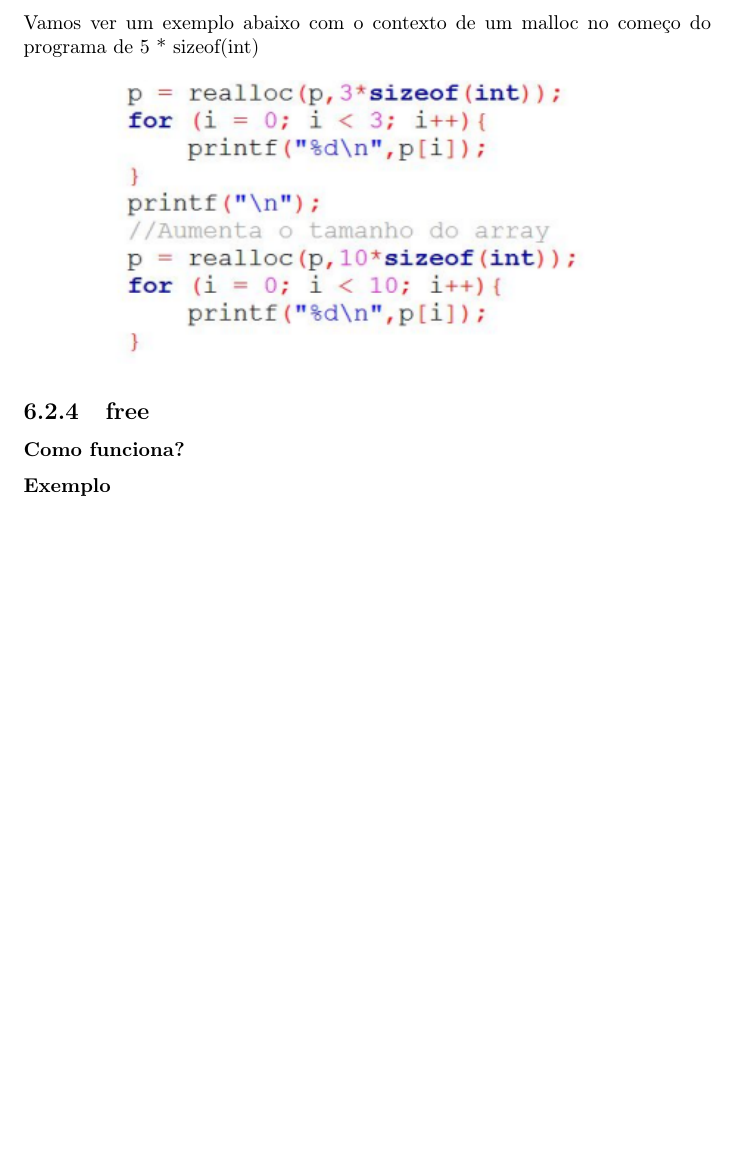
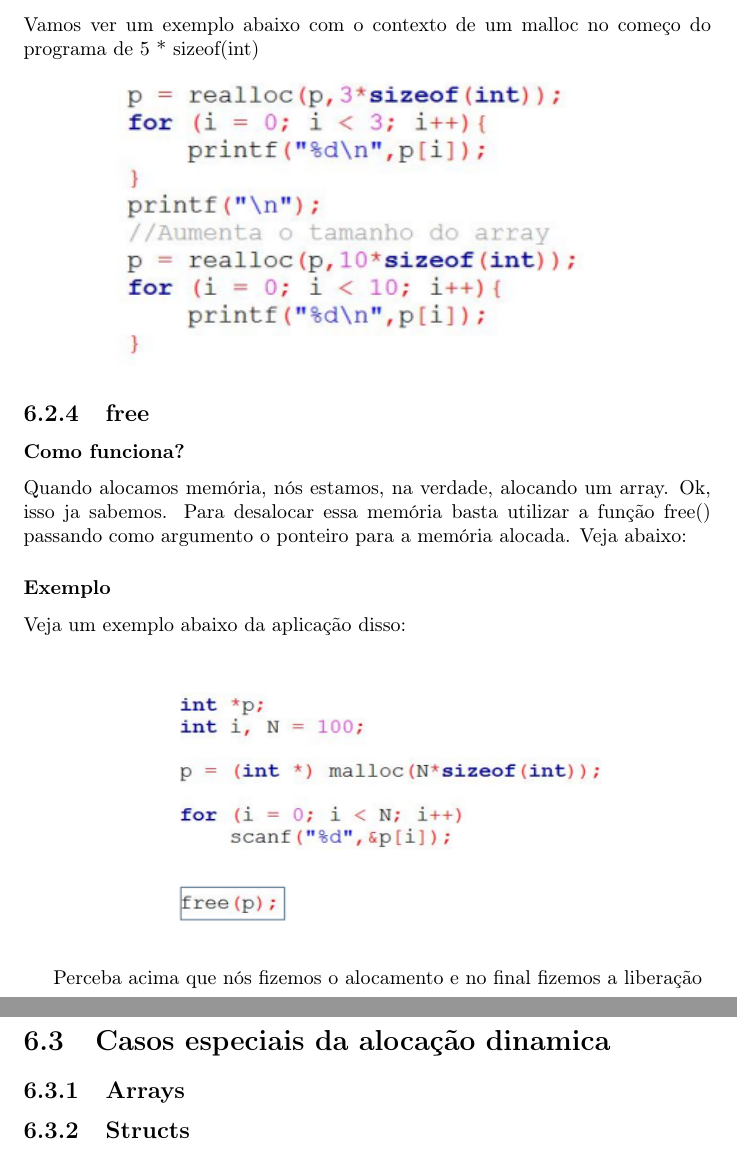
Before and after one commit to carreiranicolas/estudo-estrutura-de-dados, a LaTeX document (teoria/estrutura-de-dados.tex): part of page 40 of 40 before the commit and two parts of pages 40 and 41 of 41 after it, the two joined at a grey line, cut so that both start at the same text, the shorter picture padded with empty space. Compiled offline with pdfLaTeX.

Commit message:
Faltam as coisas ai

```diff
--- a/teoria/estrutura-de-dados.tex
+++ b/teoria/estrutura-de-dados.tex
@@ -1139,12 +1139,29 @@ int main() {
 	\subsection{free}
 	\subsubsection{Como funciona?}
 
-	\subsubsection{Exemplo}
+	Quando alocamos memória, nós estamos, na verdade, alocando um array. Ok, isso ja sabemos. Para desalocar essa memória basta utilizar a função free() passando como argumento o ponteiro para a memória alocada. Veja abaixo:
 
 
 
 
 
+	\subsubsection{Exemplo}
+	Veja um exemplo abaixo da aplicação disso:
+
+	\begin{center}
+
+		\includegraphics[width=9cm,height=5cm,keepaspectratio=false]{imagens/free.png}
+
+	\end{center}
+
+	Perceba acima que nós fizemos o alocamento e no final fizemos a liberação
+
+
+
+	\section{Casos especiais da alocação dinamica}
+	\subsection{Arrays}
+
+	\subsection{Structs}
 
 
 \end{document}
```
Also changed, not shown: teoria/estrutura-de-dados.pdf, teoria/imagens/free.png (added).
